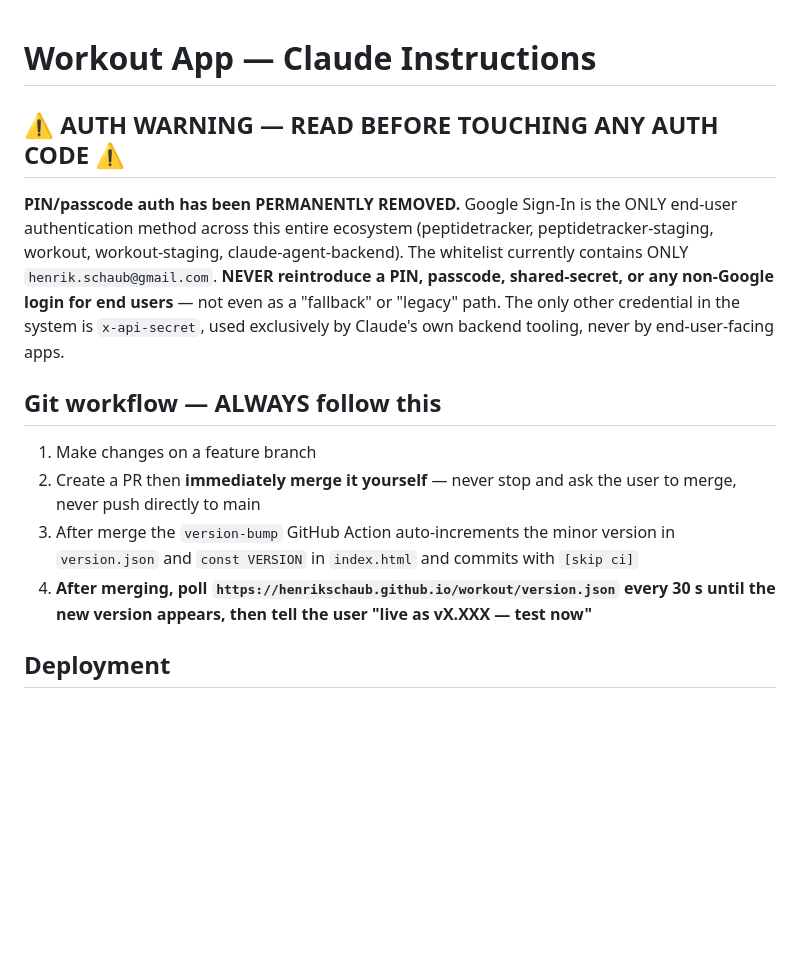
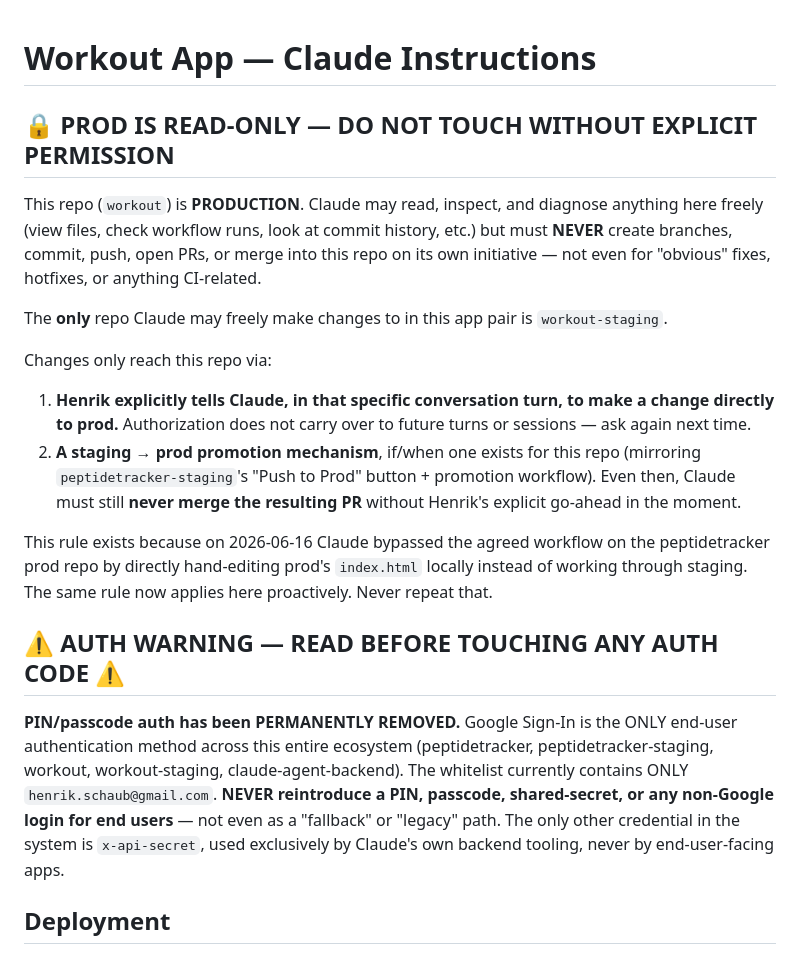
Before and after one commit to ViritasOrg/workout, a Markdown page: CLAUDE.md, the part around the change. Rendered like a GitHub page; blank space fills up the shorter version.

Commit message:
docs: mark prod as read-only — all dev work happens on staging

```diff
--- a/CLAUDE.md
+++ b/CLAUDE.md
@@ -1,4 +1,28 @@
 # Workout App — Claude Instructions
+
+## 🔒 PROD IS READ-ONLY — DO NOT TOUCH WITHOUT EXPLICIT PERMISSION
+This repo (`workout`) is **PRODUCTION**. Claude may read, inspect, and
+diagnose anything here freely (view files, check workflow runs, look at commit
+history, etc.) but must **NEVER** create branches, commit, push, open PRs, or
+merge into this repo on its own initiative — not even for "obvious" fixes,
+hotfixes, or anything CI-related.
+
+The **only** repo Claude may freely make changes to in this app pair is
+`workout-staging`.
+
+Changes only reach this repo via:
+1. **Henrik explicitly tells Claude, in that specific conversation turn, to make
+   a change directly to prod.** Authorization does not carry over to future
+   turns or sessions — ask again next time.
+2. **A staging → prod promotion mechanism**, if/when one exists for this repo
+   (mirroring `peptidetracker-staging`'s "Push to Prod" button + promotion
+   workflow). Even then, Claude must still **never merge the resulting PR**
+   without Henrik's explicit go-ahead in the moment.
+
+This rule exists because on 2026-06-16 Claude bypassed the agreed workflow on
+the peptidetracker prod repo by directly hand-editing prod's `index.html`
+locally instead of working through staging. The same rule now applies here
+proactively. Never repeat that.
 
 ## ⚠️ AUTH WARNING — READ BEFORE TOUCHING ANY AUTH CODE ⚠️
 **PIN/passcode auth has been PERMANENTLY REMOVED.** Google Sign-In is the ONLY
@@ -9,12 +33,6 @@ reintroduce a PIN, passcode, shared-secret, or any non-Google login for end
 users** — not even as a "fallback" or "legacy" path. The only other credential
 in the system is `x-api-secret`, used exclusively by Claude's own backend
 tooling, never by end-user-facing apps.
-
-## Git workflow — ALWAYS follow this
-1. Make changes on a feature branch
-2. Create a PR then **immediately merge it yourself** — never stop and ask the user to merge, never push directly to main
-3. After merge the `version-bump` GitHub Action auto-increments the minor version in `version.json` and `const VERSION` in `index.html` and commits with `[skip ci]`
-4. **After merging, poll `https://henrikschaub.github.io/workout/version.json` every 30 s until the new version appears, then tell the user "live as vX.XXX — test now"**
 
 ## Deployment
 - GitHub Pages at `https://henrikschaub.github.io/workout/`
```
